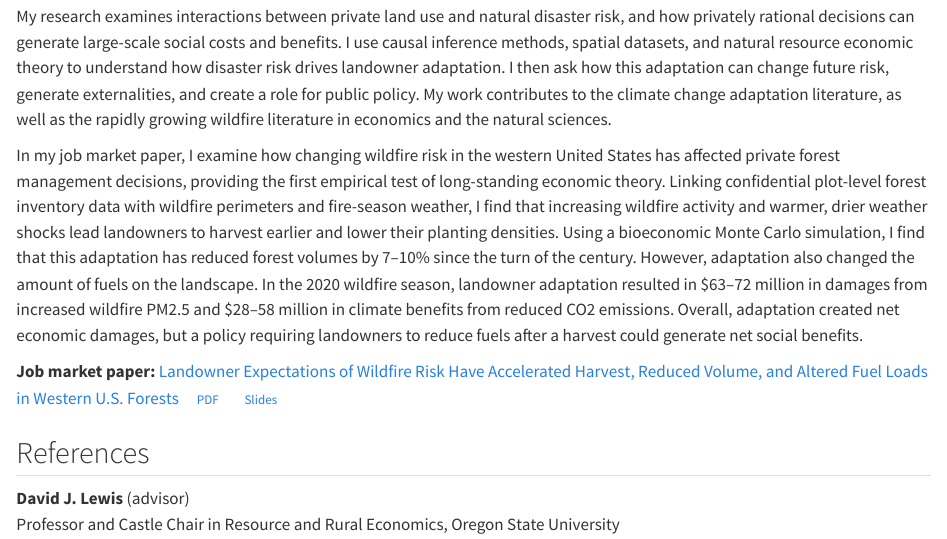
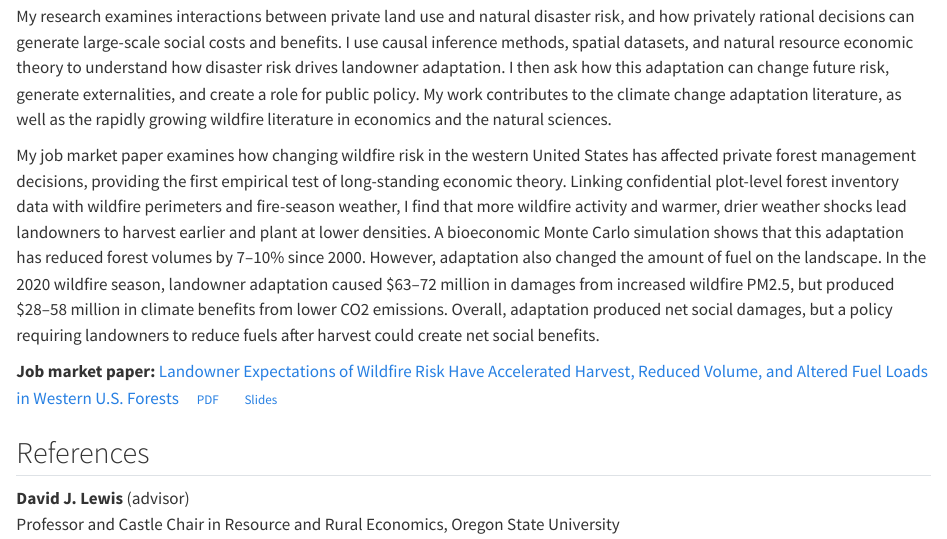
Before and after one commit to cadewhite148/website, a Quarto document (index.qmd): the page in a window 1100 px wide, from 130 px down. Rendered offline with R 4.5, knitr and Pandoc in place of Quarto, with nearby package versions.

Commit message:
Homepage: update JMP summary paragraph
Co-Authored-By: Claude Opus 5.5 (1M context) <noreply@anthropic.com>

```diff
--- a/index.qmd
+++ b/index.qmd
@@ -27,19 +27,18 @@ change future risk, generate externalities, and create a role for public policy.
 My work contributes to the climate change adaptation literature, as well as the
 rapidly growing wildfire literature in economics and the natural sciences.
 
-In my job market paper, I examine how changing wildfire risk in the western
-United States has affected private forest management decisions, providing the
-first empirical test of long-standing economic theory. Linking confidential
-plot-level forest inventory data with wildfire perimeters and fire-season
-weather, I find that increasing wildfire activity and warmer, drier weather
-shocks lead landowners to harvest earlier and lower their planting densities.
-Using a bioeconomic Monte Carlo simulation, I find that this adaptation has
-reduced forest volumes by 7–10% since the turn of the century. However,
-adaptation also changed the amount of fuels on the landscape. In the 2020
-wildfire season, landowner adaptation resulted in \$63–72 million in damages
-from increased wildfire PM2.5 and \$28–58 million in climate benefits from
-reduced CO2 emissions. Overall, adaptation created net economic damages, but a
-policy requiring landowners to reduce fuels after a harvest could generate net
+My job market paper examines how changing wildfire risk in the western United
+States has affected private forest management decisions, providing the first
+empirical test of long-standing economic theory. Linking confidential plot-level
+forest inventory data with wildfire perimeters and fire-season weather, I find
+that more wildfire activity and warmer, drier weather shocks lead landowners to
+harvest earlier and plant at lower densities. A bioeconomic Monte Carlo
+simulation shows that this adaptation has reduced forest volumes by 7–10% since
+2000. However, adaptation also changed the amount of fuel on the landscape. In
+the 2020 wildfire season, landowner adaptation caused \$63–72 million in damages
+from increased wildfire PM2.5, but produced \$28–58 million in climate benefits
+from lower CO2 emissions. Overall, adaptation produced net social damages, but a
+policy requiring landowners to reduce fuels after harvest could create net
 social benefits.
 
 **Job market paper:** [Landowner Expectations of Wildfire Risk Have Accelerated
```
